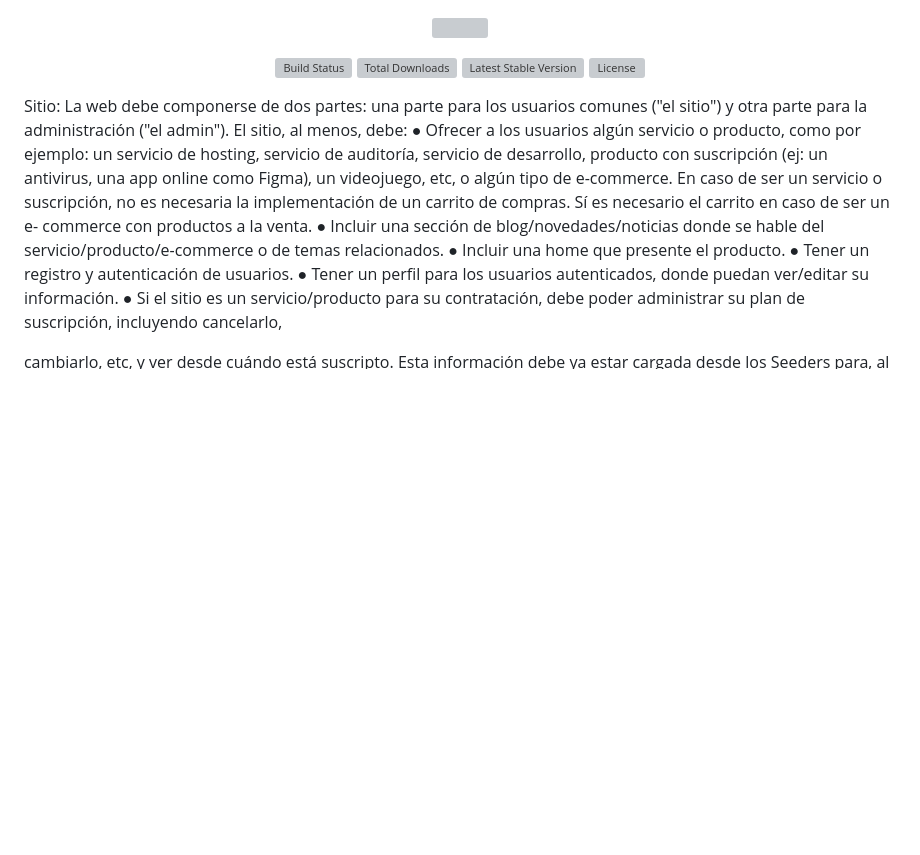
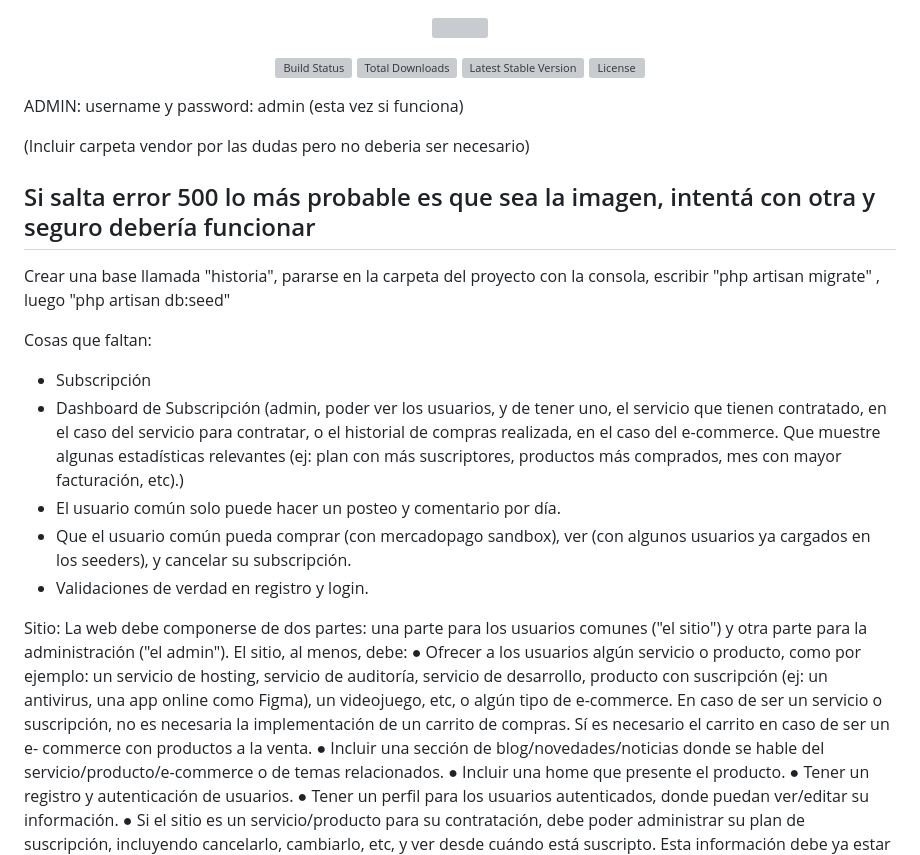
Before and after one commit to ValCip5/historia, a Markdown page: README.md, the part around the change. Drawn GitHub-style; blank space fills up the shorter version; grey boxes are pictures that could not be loaded.

```diff
--- a/README.md
+++ b/README.md
@@ -6,6 +6,27 @@
 <a href="https://packagist.org/packages/laravel/framework"><img src="https://img.shields.io/packagist/v/laravel/framework" alt="Latest Stable Version"></a>
 <a href="https://packagist.org/packages/laravel/framework"><img src="https://img.shields.io/packagist/l/laravel/framework" alt="License"></a>
 </p>
+
+ADMIN: username y password: admin
+(esta vez si funciona)
+
+(Incluir carpeta vendor por las dudas pero no deberia ser necesario)
+
+Si salta error 500 lo más probable es que sea la imagen, intentá con otra y seguro debería funcionar
+-------
+
+Crear una base llamada "historia", pararse en la carpeta del proyecto con la consola, escribir "php artisan migrate" , luego "php artisan db:seed"
+
+Cosas que faltan:
+- Subscripción
+- Dashboard de Subscripción (admin, poder ver los usuarios, y de tener uno, el servicio que tienen
+contratado, en el caso del servicio para contratar, o el historial de
+compras realizada, en el caso del e-commerce. Que muestre algunas estadísticas
+relevantes (ej: plan con más suscriptores, productos más
+comprados, mes con mayor facturación, etc).)
+- El usuario común solo puede hacer un posteo y comentario por día.
+- Que el usuario común pueda comprar (con mercadopago sandbox), ver (con algunos usuarios ya cargados en los seeders), y cancelar su subscripción.
+- Validaciones de verdad en registro y login.
 
 Sitio:
 La web debe componerse de dos partes: una parte para los usuarios
@@ -26,7 +47,6 @@ servicio/producto/e-commerce o de temas relacionados.
 ver/editar su información.
 ● Si el sitio es un servicio/producto para su contratación, debe poder
 administrar su plan de suscripción, incluyendo cancelarlo,
-
 cambiarlo, etc, y ver desde cuándo está suscripto. Esta información
 debe ya estar cargada desde los Seeders para, al menos, algunos
 usuarios.
```
